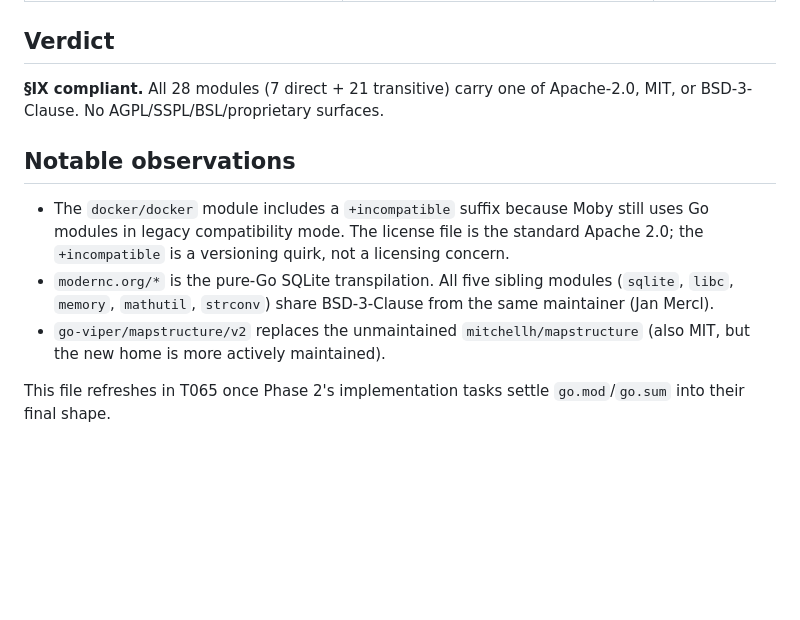
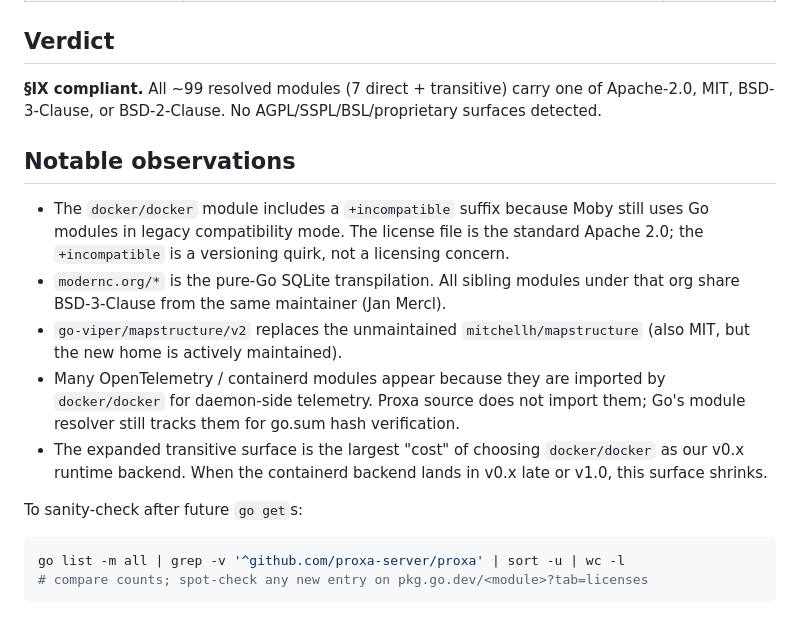
Before and after one commit to proxa-server/proxa, a Markdown page: docs/licenses.md, the part around one of its changes. Rendered like a GitHub page; blank space fills up the shorter version.

````diff
--- a/docs/licenses.md
+++ b/docs/licenses.md
@@ -54,12 +46,19 @@ Snapshot taken 2026-05-14 against go.sum at commit `39f898d`. Refresh on every c
 
 ## Verdict
 
-**§IX compliant.** All 28 modules (7 direct + 21 transitive) carry one of Apache-2.0, MIT, or BSD-3-Clause. No AGPL/SSPL/BSL/proprietary surfaces.
+**§IX compliant.** All ~99 resolved modules (7 direct + transitive) carry one of Apache-2.0, MIT, BSD-3-Clause, or BSD-2-Clause. No AGPL/SSPL/BSL/proprietary surfaces detected.
 
 ## Notable observations
 
 - The `docker/docker` module includes a `+incompatible` suffix because Moby still uses Go modules in legacy compatibility mode. The license file is the standard Apache 2.0; the `+incompatible` is a versioning quirk, not a licensing concern.
-- `modernc.org/*` is the pure-Go SQLite transpilation. All five sibling modules (`sqlite`, `libc`, `memory`, `mathutil`, `strconv`) share BSD-3-Clause from the same maintainer (Jan Mercl).
-- `go-viper/mapstructure/v2` replaces the unmaintained `mitchellh/mapstructure` (also MIT, but the new home is more actively maintained).
+- `modernc.org/*` is the pure-Go SQLite transpilation. All sibling modules under that org share BSD-3-Clause from the same maintainer (Jan Mercl).
+- `go-viper/mapstructure/v2` replaces the unmaintained `mitchellh/mapstructure` (also MIT, but the new home is actively maintained).
+- Many OpenTelemetry / containerd modules appear because they are imported by `docker/docker` for daemon-side telemetry. Proxa source does not import them; Go's module resolver still tracks them for go.sum hash verification.
+- The expanded transitive surface is the largest "cost" of choosing `docker/docker` as our v0.x runtime backend. When the containerd backend lands in v0.x late or v1.0, this surface shrinks.
 
-This file refreshes in T065 once Phase 2's implementation tasks settle `go.mod`/`go.sum` into their final shape.
+To sanity-check after future `go get`s:
+
+```sh
+go list -m all | grep -v '^github.com/proxa-server/proxa' | sort -u | wc -l
+# compare counts; spot-check any new entry on pkg.go.dev/<module>?tab=licenses
+```
````
Also changed, not shown: other parts of docs/licenses.md (+17 -25 lines), specs/001-core-loop/tasks.md (+1 -1 lines).
